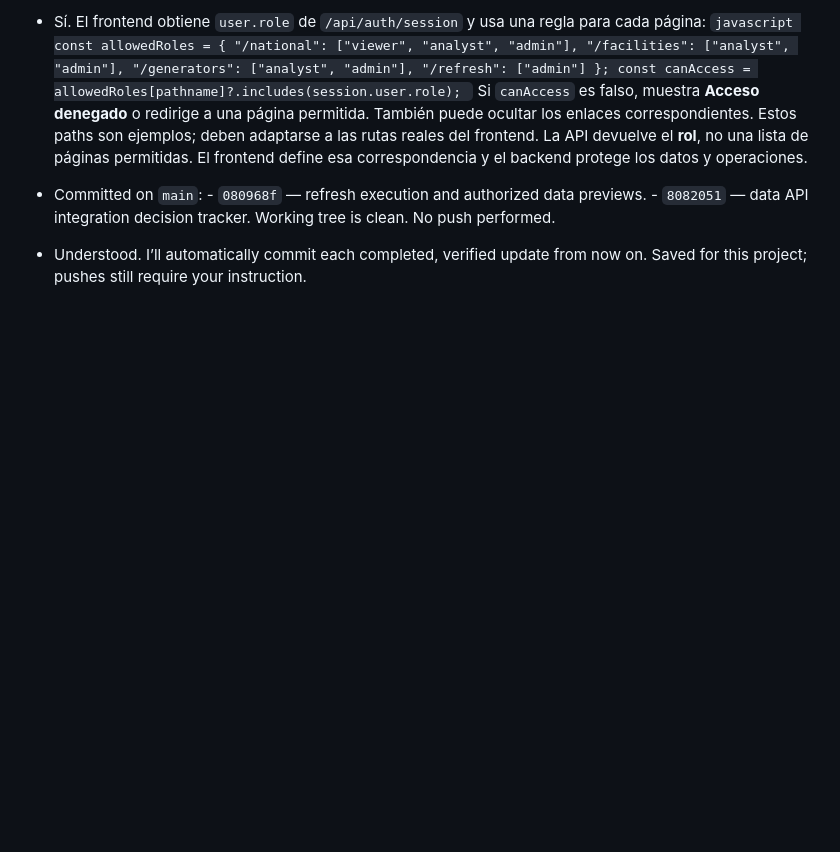
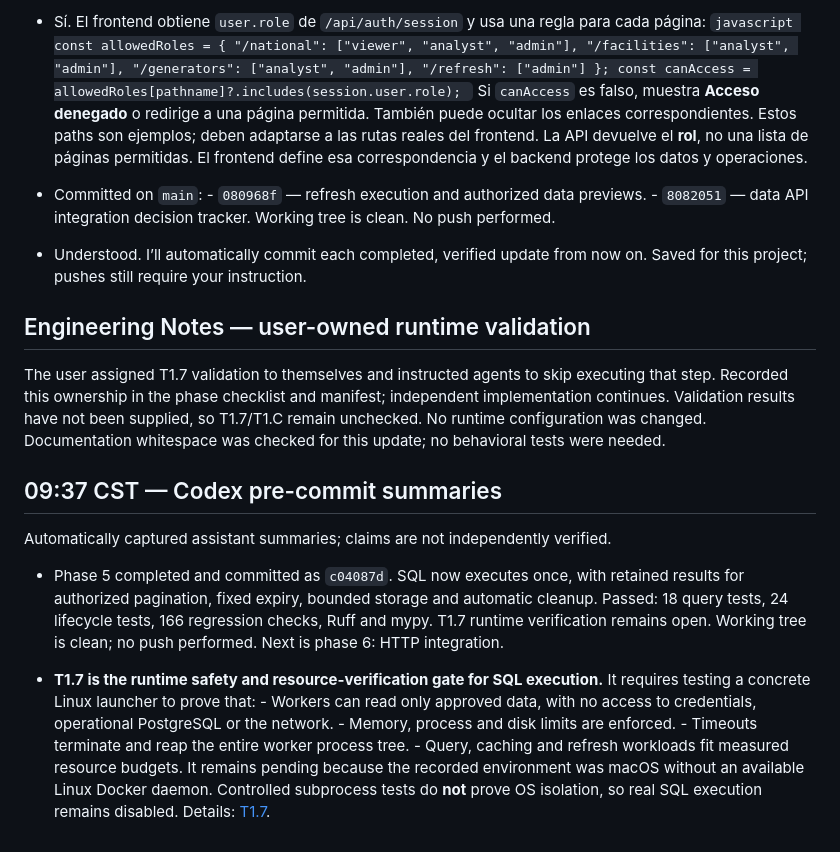
Before and after one commit to PedroEdu6786/outage-explorer, a Markdown page: docs/devlog/2026-10-05.md, the part around the change. GitHub-like rendering; blank space fills up the shorter version.

Commit message:
docs: assign runtime validation to the user

```diff
--- a/docs/devlog/2026-10-05.md
+++ b/docs/devlog/2026-10-05.md
@@ -363,3 +363,20 @@ Automatically captured assistant summaries; claims are not independently verifie
 <!-- codex-devlog:fba5f905d93350db0820b778cbf05ba41bc08252ffd030dc85bfc88fe082809c -->
 - Understood. I’ll automatically commit each completed, verified update from now on. Saved for this project; pushes still require your instruction.
 <!-- codex-devlog:e12f689863e9430e7b2486dddb49964cc5328b8d0be48063f6e1fda128de243c -->
+
+## Engineering Notes — user-owned runtime validation
+
+The user assigned T1.7 validation to themselves and instructed agents to skip
+executing that step. Recorded this ownership in the phase checklist and manifest;
+independent implementation continues. Validation results have not been supplied,
+so T1.7/T1.C remain unchecked. No runtime configuration was changed. Documentation
+whitespace was checked for this update; no behavioral tests were needed.
+
+## 09:37 CST — Codex pre-commit summaries
+
+Automatically captured assistant summaries; claims are not independently verified.
+
+- Phase 5 completed and committed as `c04087d`. SQL now executes once, with retained results for authorized pagination, fixed expiry, bounded storage and automatic cleanup. Passed: 18 query tests, 24 lifecycle tests, 166 regression checks, Ruff and mypy. T1.7 runtime verification remains open. Working tree is clean; no push performed. Next is phase 6: HTTP integration.
+<!-- codex-devlog:3ff3a23759436208242989a5431b83e1f095b30589a51358fb5de2a562f228be -->
+- **T1.7 is the runtime safety and resource-verification gate for SQL execution.** It requires testing a concrete Linux launcher to prove that: - Workers can read only approved data, with no access to credentials, operational PostgreSQL or the network. - Memory, process and disk limits are enforced. - Timeouts terminate and reap the entire worker process tree. - Query, caching and refresh workloads fit measured resource budgets. It remains pending because the recorded environment was macOS without an available Linux Docker daemon. Controlled subprocess tests do **not** prove OS isolation, so real SQL execution remains disabled. Details: [T1.7](docs/specs/data-api/tasks/phase-1.md).
+<!-- codex-devlog:55031ef88a8834b850ecede66b2818507ecf5a9759d0c791fd671ff265d6052c -->
```
Also changed, not shown: 2 other files.
